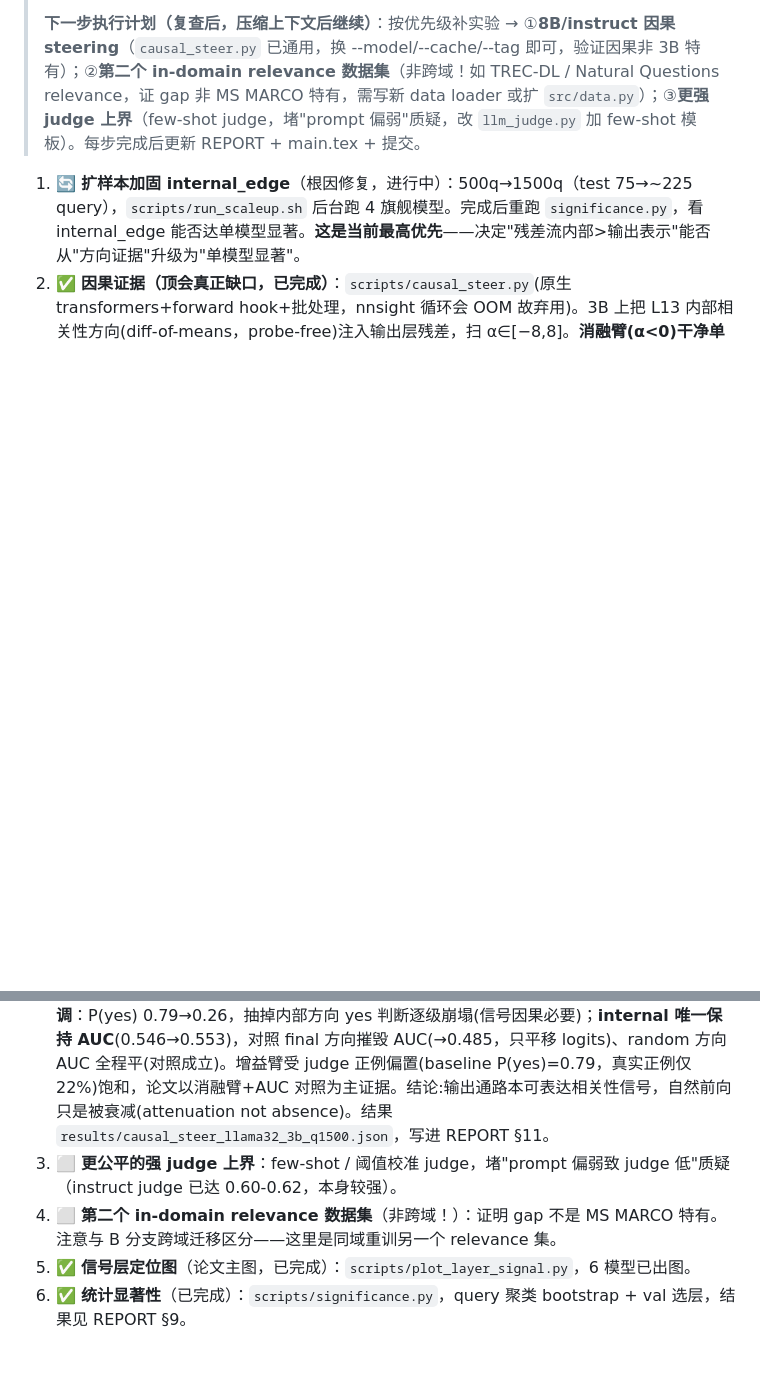
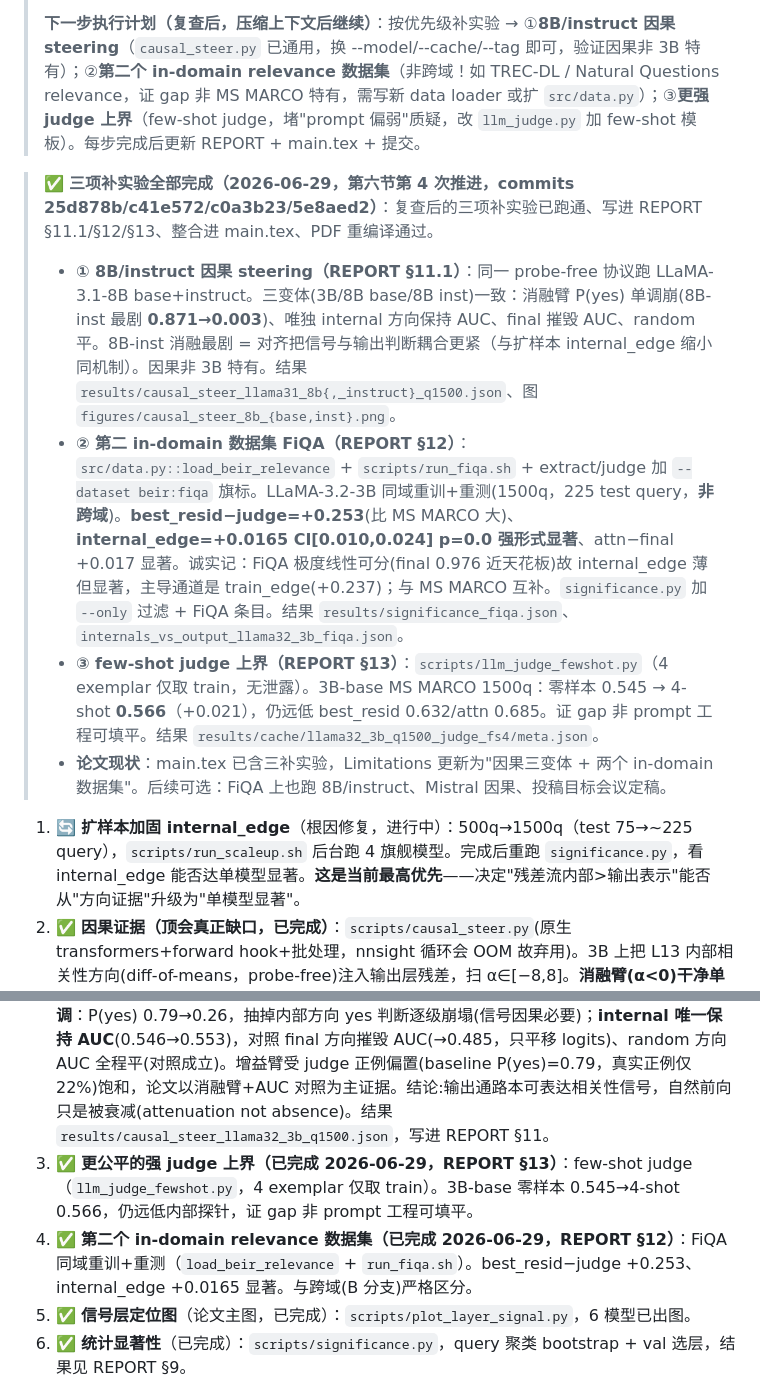
Before and after one commit to new-life-fch/my_paper_project, a Markdown page: CLAUDE.md, 2 parts joined by grey strips. Rendered like a GitHub page; blank space fills up the shorter version.

Commit message:
docs(paper-A): §6 记录三项补实验全部完成(8B/inst 因果+FiQA+few-shot judge)
Co-Authored-By: Claude Opus 4.8 <noreply@anthropic.com>

```diff
--- a/CLAUDE.md
+++ b/CLAUDE.md
@@ -172,10 +172,17 @@
 >
 > **下一步执行计划（复查后，压缩上下文后继续）**：按优先级补实验 → ①**8B/instruct 因果 steering**（`causal_steer.py` 已通用，换 --model/--cache/--tag 即可，验证因果非 3B 特有）；②**第二个 in-domain relevance 数据集**（非跨域！如 TREC-DL / Natural Questions relevance，证 gap 非 MS MARCO 特有，需写新 data loader 或扩 `src/data.py`）；③**更强 judge 上界**（few-shot judge，堵"prompt 偏弱"质疑，改 `llm_judge.py` 加 few-shot 模板）。每步完成后更新 REPORT + main.tex + 提交。
 
+> ✅ **三项补实验全部完成（2026-06-29，第六节第 4 次推进，commits 25d878b/c41e572/c0a3b23/5e8aed2）**：复查后的三项补实验已跑通、写进 REPORT §11.1/§12/§13、整合进 main.tex、PDF 重编译通过。
+> - **① 8B/instruct 因果 steering（REPORT §11.1）**：同一 probe-free 协议跑 LLaMA-3.1-8B base+instruct。三变体(3B/8B base/8B inst)一致：消融臂 P(yes) 单调崩(8B-inst 最剧 **0.871→0.003**)、唯独 internal 方向保持 AUC、final 摧毁 AUC、random 平。8B-inst 消融最剧 = 对齐把信号与输出判断耦合更紧（与扩样本 internal_edge 缩小同机制）。因果非 3B 特有。结果 `results/causal_steer_llama31_8b{,_instruct}_q1500.json`、图 `figures/causal_steer_8b_{base,inst}.png`。
+> - **② 第二 in-domain 数据集 FiQA（REPORT §12）**：`src/data.py::load_beir_relevance` + `scripts/run_fiqa.sh` + extract/judge 加 `--dataset beir:fiqa` 旗标。LLaMA-3.2-3B 同域重训+重测(1500q，225 test query，**非跨域**)。**best_resid−judge=+0.253**(比 MS MARCO 大)、**internal_edge=+0.0165 CI[0.010,0.024] p=0.0 强形式显著**、attn−final +0.017 显著。诚实记：FiQA 极度线性可分(final 0.976 近天花板)故 internal_edge 薄但显著，主导通道是 train_edge(+0.237)；与 MS MARCO 互补。`significance.py` 加 `--only` 过滤 + FiQA 条目。结果 `results/significance_fiqa.json`、`internals_vs_output_llama32_3b_fiqa.json`。
+> - **③ few-shot judge 上界（REPORT §13）**：`scripts/llm_judge_fewshot.py`（4 exemplar 仅取 train，无泄露）。3B-base MS MARCO 1500q：零样本 0.545 → 4-shot **0.566**（+0.021），仍远低 best_resid 0.632/attn 0.685。证 gap 非 prompt 工程可填平。结果 `results/cache/llama32_3b_q1500_judge_fs4/meta.json`。
+> - **论文现状**：main.tex 已含三补实验，Limitations 更新为"因果三变体 + 两个 in-domain 数据集"。后续可选：FiQA 上也跑 8B/instruct、Mistral 因果、投稿目标会议定稿。
+
+
 1. 🔄 **扩样本加固 internal_edge**（根因修复，进行中）：500q→1500q（test 75→~225 query），`scripts/run_scaleup.sh` 后台跑 4 旗舰模型。完成后重跑 `significance.py`，看 internal_edge 能否达单模型显著。**这是当前最高优先**——决定"残差流内部>输出表示"能否从"方向证据"升级为"单模型显著"。
 2. ✅ **因果证据（顶会真正缺口，已完成）**：`scripts/causal_steer.py`(原生 transformers+forward hook+批处理，nnsight 循环会 OOM 故弃用)。3B 上把 L13 内部相关性方向(diff-of-means，probe-free)注入输出层残差，扫 α∈[−8,8]。**消融臂(α<0)干净单调**：P(yes) 0.79→0.26，抽掉内部方向 yes 判断逐级崩塌(信号因果必要)；**internal 唯一保持 AUC**(0.546→0.553)，对照 final 方向摧毁 AUC(→0.485，只平移 logits)、random 方向 AUC 全程平(对照成立)。增益臂受 judge 正例偏置(baseline P(yes)=0.79，真实正例仅 22%)饱和，论文以消融臂+AUC 对照为主证据。结论:输出通路本可表达相关性信号，自然前向只是被衰减(attenuation not absence)。结果 `results/causal_steer_llama32_3b_q1500.json`，写进 REPORT §11。
-3. ⬜ **更公平的强 judge 上界**：few-shot / 阈值校准 judge，堵"prompt 偏弱致 judge 低"质疑（instruct judge 已达 0.60-0.62，本身较强）。
-4. ⬜ **第二个 in-domain relevance 数据集**（非跨域！）：证明 gap 不是 MS MARCO 特有。注意与 B 分支跨域迁移区分——这里是同域重训另一个 relevance 集。
+3. ✅ **更公平的强 judge 上界（已完成 2026-06-29，REPORT §13）**：few-shot judge（`llm_judge_fewshot.py`，4 exemplar 仅取 train）。3B-base 零样本 0.545→4-shot 0.566，仍远低内部探针，证 gap 非 prompt 工程可填平。
+4. ✅ **第二个 in-domain relevance 数据集（已完成 2026-06-29，REPORT §12）**：FiQA 同域重训+重测（`load_beir_relevance` + `run_fiqa.sh`）。best_resid−judge +0.253、internal_edge +0.0165 显著。与跨域(B 分支)严格区分。
 5. ✅ **信号层定位图**（论文主图，已完成）：`scripts/plot_layer_signal.py`，6 模型已出图。
 6. ✅ **统计显著性**（已完成）：`scripts/significance.py`，query 聚类 bootstrap + val 选层，结果见 REPORT §9。
 
```
